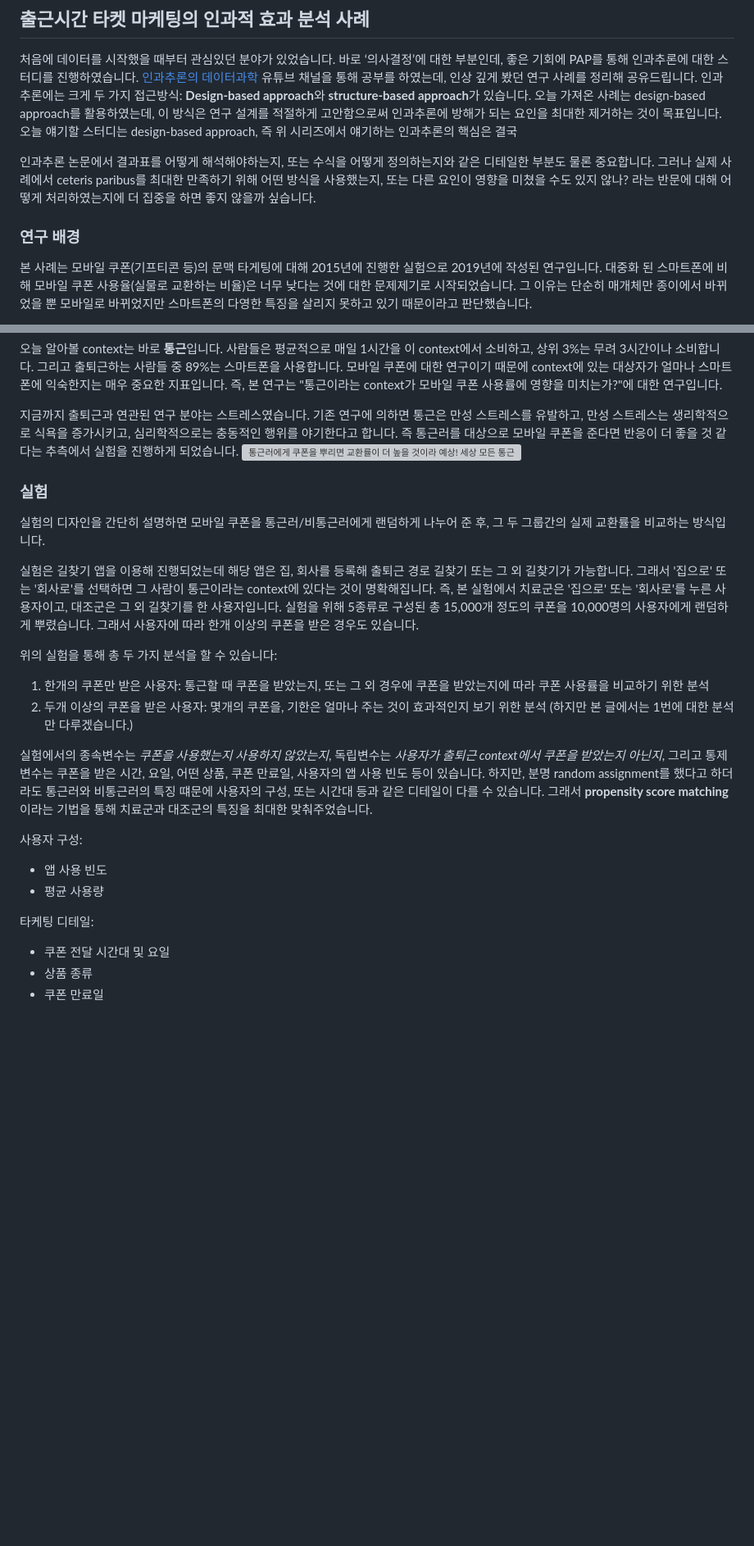
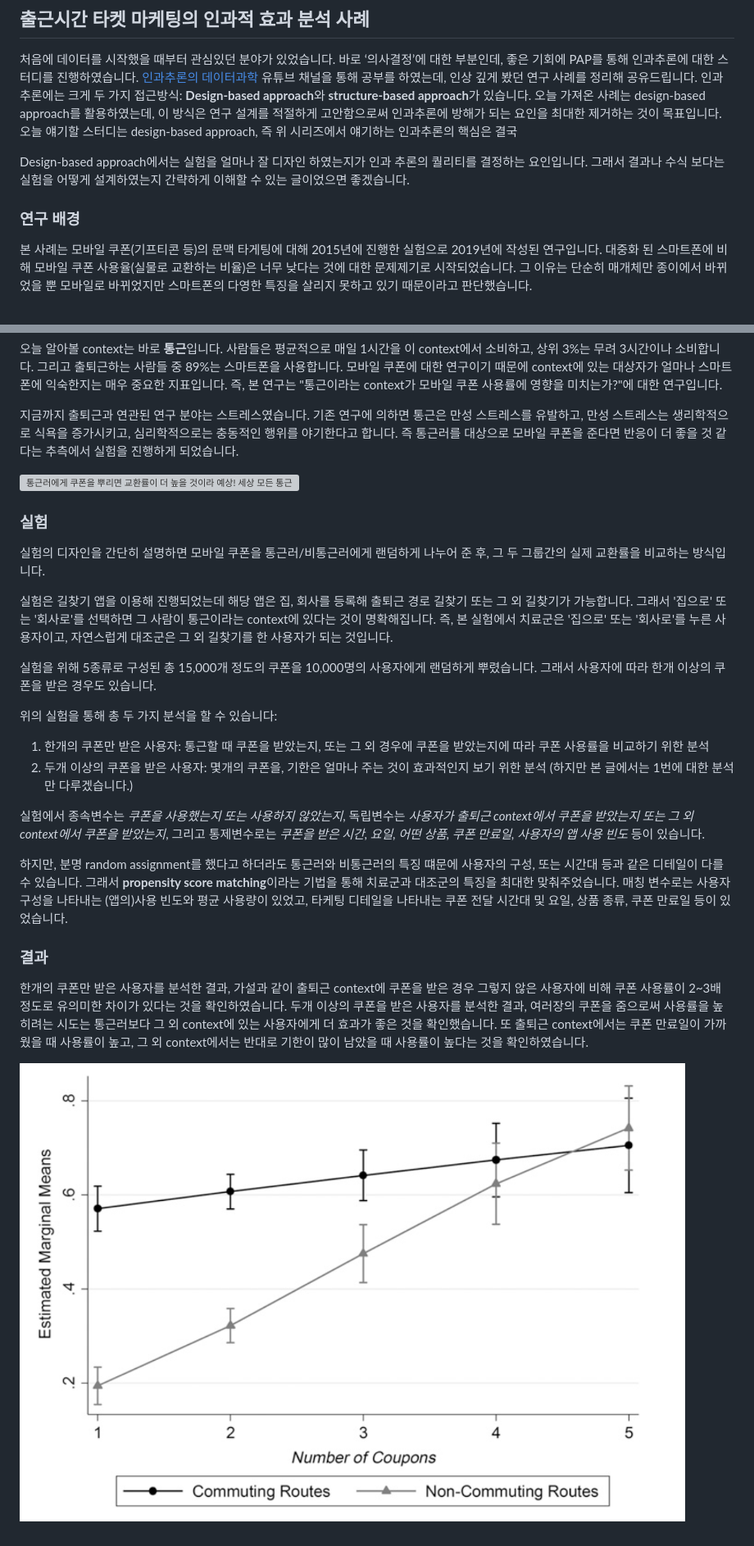
Before and after one commit to chanssp/chanssp.github.io, a Markdown page: channs-2022-01-23/index.md, 2 parts joined by grey strips. Shown: that part at 82% size. Drawn GitHub-style; pictures changed too: channs-2022-01-23/img_2.png (added); blank space fills up the shorter version; grey boxes are pictures that could not be loaded.

Commit message:
내용 추가

```diff
--- a/channs-2022-01-23/index.md
+++ b/channs-2022-01-23/index.md
@@ -6,9 +6,10 @@
 오늘 얘기할 스터디는 design-based approach, 즉
 위 시리즈에서 얘기하는 인과추론의 핵심은 결국
 
-인과추론 논문에서 결과표를 어떻게 해석해야하는지, 또는 수식을 어떻게 정의하는지와 같은 디테일한 부분도 물론 중요합니다. 그러나 실제 사례에서 ceteris paribus를 최대한 만족하기 위해 어떤 방식을 사용했는지, 또는 다른 요인이 영향을 미쳤을 수도 있지 않나? 라는 반문에 대해 어떻게 처리하였는지에 더 집중을 하면 좋지 않을까 싶습니다.
+Design-based approach에서는 실험을 얼마나 잘 디자인 하였는지가 인과 추론의 퀄리티를 결정하는 요인입니다. 그래서 결과나 수식 보다는 실험을 어떻게 설계하였는지 간략하게 이해할 수 있는 글이었으면 좋겠습니다.
 
 ### 연구 배경
+
 본 사례는 모바일 쿠폰(기프티콘 등)의 문맥 타게팅에 대해 2015년에 진행한 실험으로 2019년에 작성된 연구입니다. 대중화 된 스마트폰에 비해 모바일 쿠폰 사용율(실물로 교환하는 비율)은 너무 낮다는 것에 대한 문제제기로 시작되었습니다. 그 이유는 단순히 매개체만 종이에서 바뀌었을 뿐 모바일로 바뀌었지만 스마트폰의 다영한 특징을 살리지 못하고 있기 때문이라고 판단했습니다.
 
 여기서 말하는 스마트폰의 중요한 특징은 아래와 같습니다.
@@ -20,13 +21,16 @@
 즉, 본 연구는 "통근이라는 context가 모바일 쿠폰 사용률에 영향을 미치는가?"에 대한 연구입니다.
 
 지금까지 출퇴근과 연관된 연구 분야는 스트레스였습니다. 기존 연구에 의하면 통근은 만성 스트레스를 유발하고, 만성 스트레스는 생리학적으로 식욕을 증가시키고, 심리학적으로는 충동적인 행위를 야기한다고 합니다. 즉 통근러를 대상으로 모바일 쿠폰을 준다면 반응이 더 좋을 것 같다는 추측에서 실험을 진행하게 되었습니다.
+
 ![통근러에게 쿠폰을 뿌리면 교환률이 더 높을 것이라 예상! 세상 모든 통근러 화이팅..ㅜ](img_1.png)
 
 ### 실험
+
 실험의 디자인을 간단히 설명하면 모바일 쿠폰을 통근러/비통근러에게 랜덤하게 나누어 준 후, 그 두 그룹간의 실제 교환률을 비교하는 방식입니다.
 
 실험은 길찾기 앱을 이용해 진행되었는데 해당 앱은 집, 회사를 등록해 출퇴근 경로 길찾기 또는 그 외 길찾기가 가능합니다. 그래서 '집으로' 또는 '회사로'를 선택하면 그 사람이 통근이라는 context에 있다는 것이 명확해집니다.
-즉, 본 실험에서 치료군은 '집으로' 또는 '회사로'를 누른 사용자이고, 대조군은 그 외 길찾기를 한 사용자입니다.
+즉, 본 실험에서 치료군은 '집으로' 또는 '회사로'를 누른 사용자이고, 자연스럽게 대조군은 그 외 길찾기를 한 사용자가 되는 것입니다.
+
 실험을 위해 5종류로 구성된 총 15,000개 정도의 쿠폰을 10,000명의 사용자에게 랜덤하게 뿌렸습니다. 그래서 사용자에 따라 한개 이상의 쿠폰을 받은 경우도 있습니다.
 
 위의 실험을 통해 총 두 가지 분석을 할 수 있습니다:
@@ -34,14 +38,14 @@
 2. 두개 이상의 쿠폰을 받은 사용자: 몇개의 쿠폰을, 기한은 얼마나 주는 것이 효과적인지 보기 위한 분석
 (하지만 본 글에서는 1번에 대한 분석만 다루겠습니다.)
 
-실험에서의 종속변수는 *쿠폰을 사용했는지 사용하지 않았는지*, 독립변수는 *사용자가 출퇴근 context에서 쿠폰을 받았는지 아닌지*, 그리고 통제변수는 쿠폰을 받은 시간, 요일, 어떤 상품, 쿠폰 만료일, 사용자의 앱 사용 빈도 등이 있습니다.
+실험에서 종속변수는 *쿠폰을 사용했는지 또는 사용하지 않았는지*, 독립변수는 *사용자가 출퇴근 context에서 쿠폰을 받았는지 또는 그 외 context에서 쿠폰을 받았는지*, 그리고 통제변수로는 *쿠폰을 받은 시간, 요일, 어떤 상품, 쿠폰 만료일, 사용자의 앱 사용 빈도* 등이 있습니다.
+
 하지만, 분명 random assignment를 했다고 하더라도 통근러와 비통근러의 특징 떄문에 사용자의 구성, 또는 시간대 등과 같은 디테일이 다를 수 있습니다. 그래서 **propensity score matching**이라는 기법을 통해 치료군과 대조군의 특징을 최대한 맞춰주었습니다.
+매칭 변수로는 사용자 구성을 나타내는 (앱의)사용 빈도와 평균 사용량이 있었고, 타케팅 디테일을 나타내는 쿠폰 전달 시간대 및 요일, 상품 종류, 쿠폰 만료일 등이 있었습니다.
 
-사용자 구성:
-- 앱 사용 빈도
-- 평균 사용량
+### 결과
+한개의 쿠폰만 받은 사용자를 분석한 결과, 가설과 같이 출퇴근 context에 쿠폰을 받은 경우 그렇지 않은 사용자에 비해 쿠폰 사용률이 2~3배 정도로 유의미한 차이가 있다는 것을 확인하였습니다.
+두개 이상의 쿠폰을 받은 사용자를 분석한 결과, 여러장의 쿠폰을 줌으로써 사용률을 높히려는 시도는 통근러보다 그 외 context에 있는 사용자에게 더 효과가 좋은 것을 확인했습니다.
+또 출퇴근 context에서는 쿠폰 만료일이 가까웠을 때 사용률이 높고, 그 외 context에서는 반대로 기한이 많이 남았을 때 사용률이 높다는 것을 확인하였습니다.
 
-타케팅 디테일:
-- 쿠폰 전달 시간대 및 요일
-- 상품 종류
-- 쿠폰 만료일
+![쿠폰을 여러개 주는 것에 대한 효과 분석](img_2.png)
```
